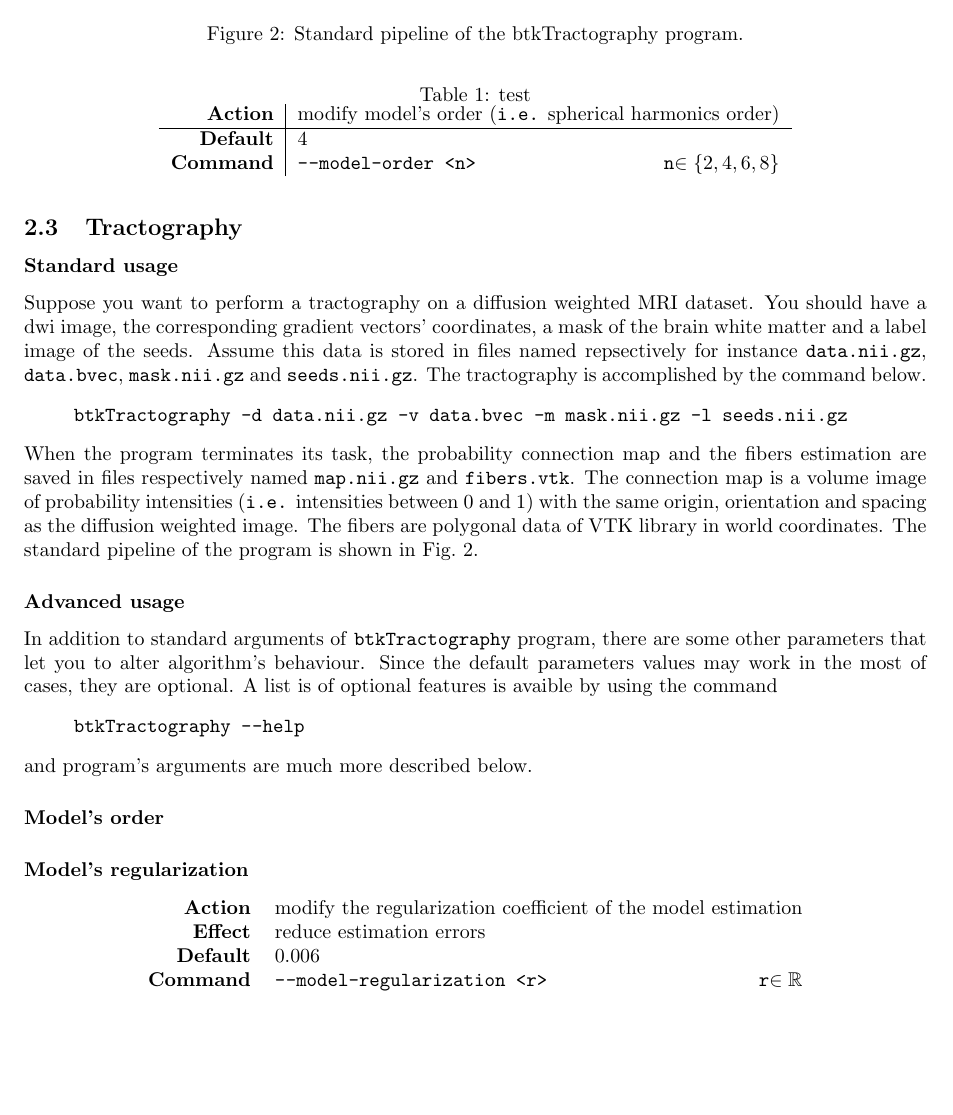
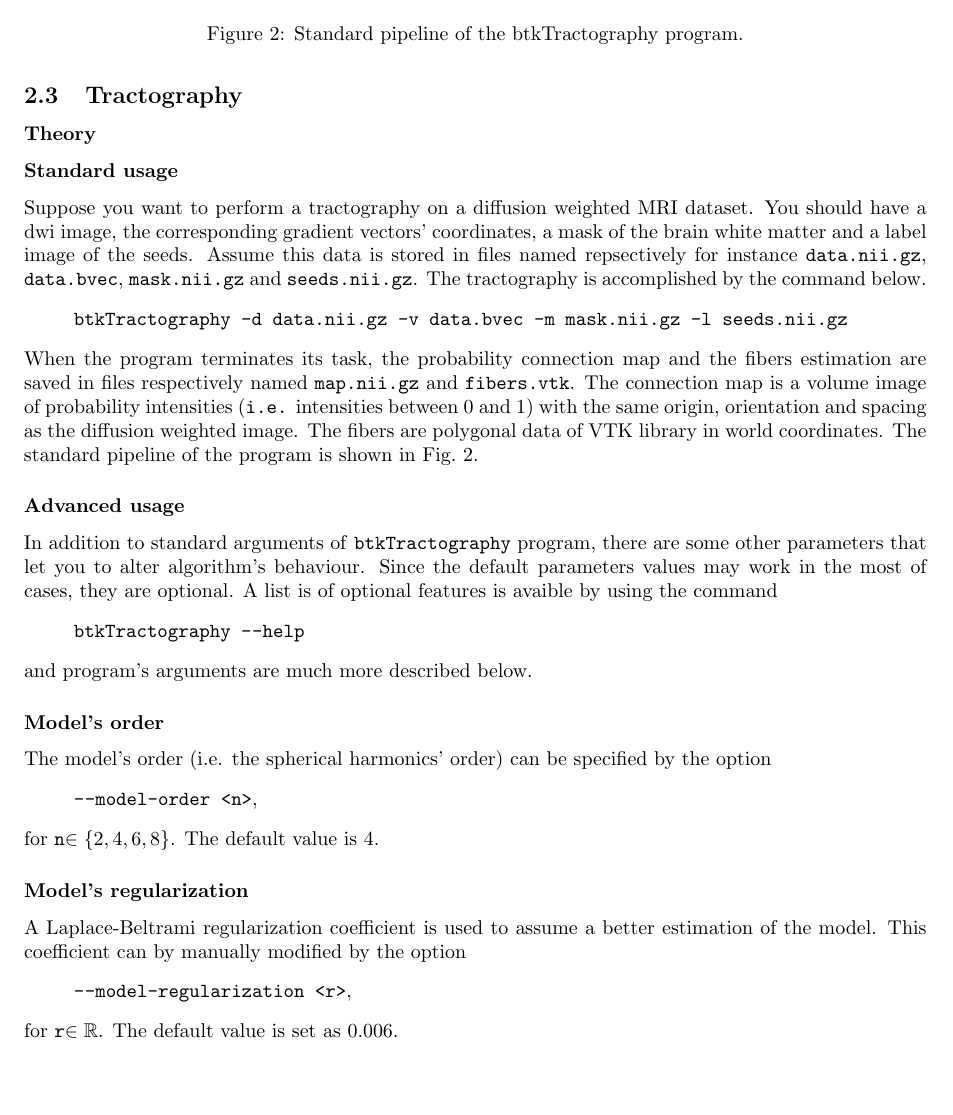
Before and after one commit to rousseau/fbrain, a LaTeX document (Documentation/Latex/btk.tex, which reads Documentation/Latex/app.tex): part of page 3 of 5 before the commit and part of page 3 of 4 after it, cut so that both start at the same text. Compiled offline with pdfLaTeX.

Commit message:
Add some graphics for documentation and correct some files.

```diff
--- a/Documentation/Latex/app.tex
+++ b/Documentation/Latex/app.tex
@@ -45,6 +45,7 @@ The full list of optional parameters of the method can be obtained by
 
 
 \subsection{Tractography}
+    \subsubsection*{Theory}
 
     \subsubsection*{Standard usage}
         Suppose you want to perform a tractography on a diffusion weighted MRI dataset. You should have a dwi image, the corresponding gradient vectors' coordinates, a mask of the brain white matter and a label image of the seeds. Assume this data is stored in files named repsectively for instance \texttt{data.nii.gz}, \texttt{data.bvec}, \texttt{mask.nii.gz} and \texttt{seeds.nii.gz}. The tractography is accomplished by the command below.
@@ -66,25 +67,17 @@ The full list of optional parameters of the method can be obtained by
             \end{quote}
         and program's arguments are much more described below.
 
-        \paragraph*{Model's order}
-                \begin{table}
-                    \centering
-                    \caption{test}
-                    \begin{tabular}{r|l}
-                        \textbf{Action}  & modify model's order (\texttt{i.e.} spherical harmonics order)\\
-                        \hline
-                        \textbf{Default} & 4\\
-                        \textbf{Command} & \texttt{-\hspace{0.1mm}-model-order <n>} \hfill \texttt{n}$\in\{2,4,6,8\}$
-                    \end{tabular}
-                \end{table}
 
-        \paragraph*{Model's regularization}
-            \begin{center}
-                \begin{tabular}{rl}
-                    \textbf{Action}  & modify the regularization coefficient of the model estimation\\
-                    \textbf{Effect}  & reduce estimation errors\\
-                    \textbf{Default} & 0.006\\
-                    \textbf{Command} & \texttt{-\hspace{0.1mm}-model-regularization <r>} \hfill \texttt{r}$\in\mathbb{R}$
-                \end{tabular}
-            \end{center}
+    \subsubsection*{Model's order}
+        The model's order (i.e. the spherical harmonics' order) can be specified by the option
+            \begin{quote}
+                \texttt{-\hspace{0.1mm}-model-order <n>},
+            \end{quote}
+        for \texttt{n}$\in\{2,4,6,8\}$. The default value is 4.
 
+    \subsubsection*{Model's regularization}
+        A Laplace-Beltrami regularization coefficient is used to assume a better estimation of the model. This coefficient can by manually modified by the option
+            \begin{quote}
+                \texttt{-\hspace{0.1mm}-model-regularization <r>},
+            \end{quote}
+        for \texttt{r}$\in\mathbb{R}$. The default value is set as 0.006.
```
Also changed, not shown: Documentation/Latex/angleThreshold.eps (added), Documentation/Latex/btk.pdf, Documentation/Latex/concentration.eps (added), Documentation/Latex/stepSize.eps (added), Documentation/Latex/app.tex (124 more changed lines), 2 other files.
